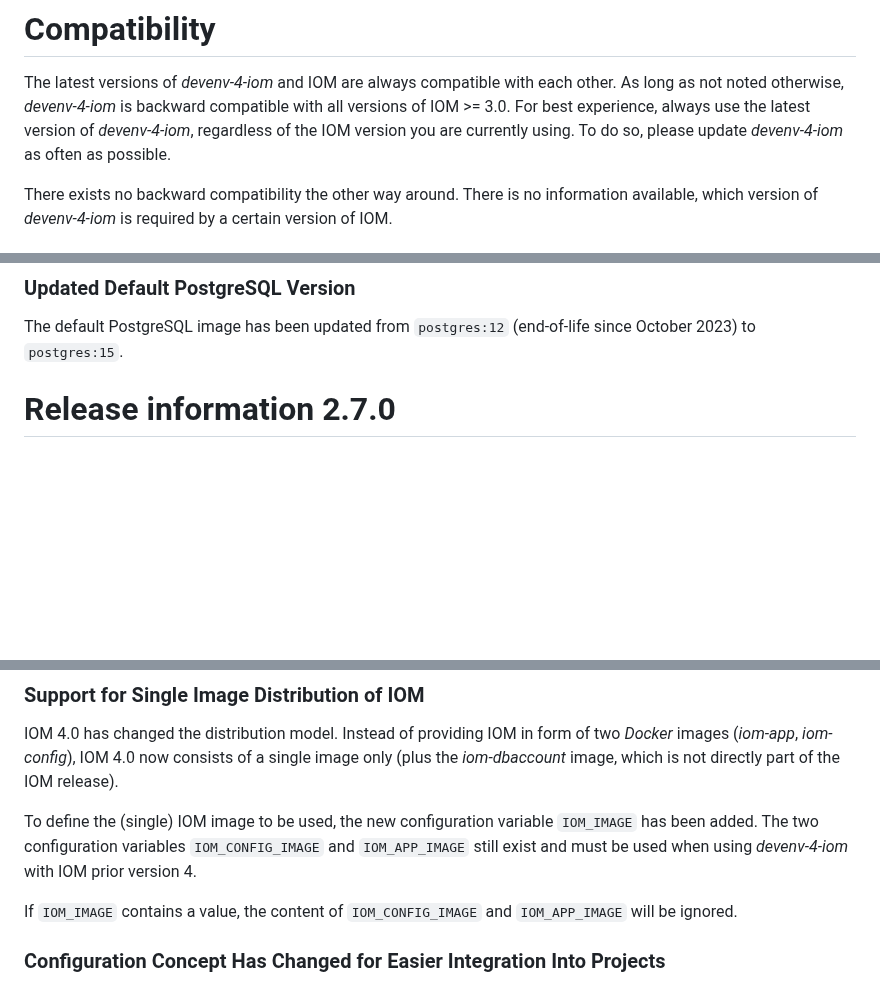
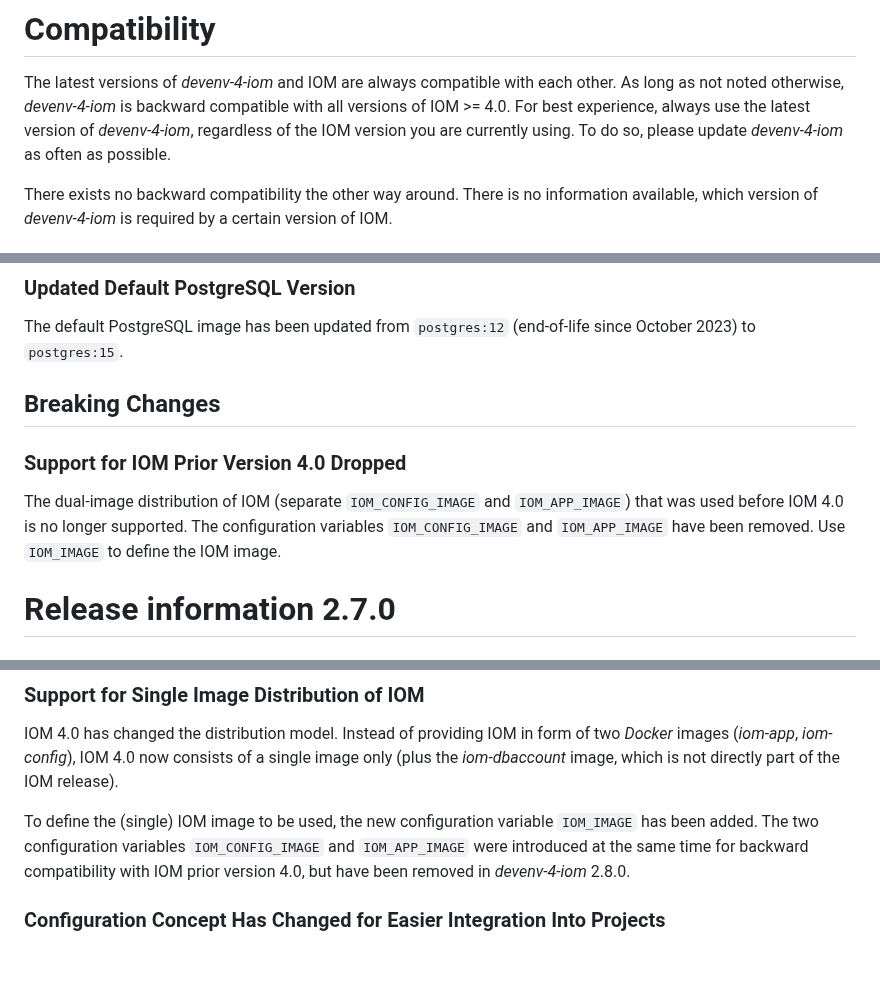
Before and after one commit to intershop/devenv-4-iom, a Markdown page: README.md, 3 parts joined by grey strips. Drawn GitHub-style; blank space fills up the shorter version.

Commit message:
docs: document removal of dual-image support in README
- Compatibility section: IOM >= 3.0 → IOM >= 4.0
- Release information 2.8.0: add Breaking Changes section noting the
  removal of IOM_CONFIG_IMAGE and IOM_APP_IMAGE
- Release information 2.0.5: update to note that the two old variables
  were removed in 2.8.0

Co-Authored-By: Claude Sonnet 4.6 <noreply@anthropic.com>

```diff
--- a/README.md
+++ b/README.md
@@ -23,7 +23,7 @@ If _devenv-4-iom_ is already installed and you are looking for a short overview
 # Compatibility
 
 The latest versions of _devenv-4-iom_ and IOM are always compatible with each other. As long as not noted otherwise, _devenv-4-iom_ is backward
-compatible with all versions of IOM >= 3.0. For best experience, always use the latest version of _devenv-4-iom_, regardless of the IOM version
+compatible with all versions of IOM >= 4.0. For best experience, always use the latest version of _devenv-4-iom_, regardless of the IOM version
 you are currently using. To do so, please update _devenv-4-iom_ as often as possible.
 
 There exists no backward compatibility the other way around. There is no information available, which version of _devenv-4-iom_ is required by
@@ -46,6 +46,12 @@ The previous `KEEP_DATABASE_DATA` flag and Docker-volume-based storage have been
 ### Updated Default PostgreSQL Version
 
 The default PostgreSQL image has been updated from `postgres:12` (end-of-life since October 2023) to `postgres:15`.
+
+## Breaking Changes
+
+### Support for IOM Prior Version 4.0 Dropped <!-- #117544 -->
+
+The dual-image distribution of IOM (separate `IOM_CONFIG_IMAGE` and `IOM_APP_IMAGE`) that was used before IOM 4.0 is no longer supported. The configuration variables `IOM_CONFIG_IMAGE` and `IOM_APP_IMAGE` have been removed. Use `IOM_IMAGE` to define the IOM image.
 
 # Release information 2.7.0
 
@@ -163,9 +169,7 @@ When starting the IOM application server (`create iom`), a file _testframework-c
 
 IOM 4.0 has changed the distribution model. Instead of providing IOM in form of two _Docker_ images (_iom-app_, _iom-config_), IOM 4.0 now consists of a single image only (plus the _iom-dbaccount_ image, which is not directly part of the IOM release).
 
-To define the (single) IOM image to be used, the new configuration variable `IOM_IMAGE` has been added. The two configuration variables `IOM_CONFIG_IMAGE` and `IOM_APP_IMAGE` still exist and must be used when using _devenv-4-iom_ with IOM prior version 4.
-
-If `IOM_IMAGE` contains a value, the content of `IOM_CONFIG_IMAGE` and `IOM_APP_IMAGE` will be ignored.
+To define the (single) IOM image to be used, the new configuration variable `IOM_IMAGE` has been added. The two configuration variables `IOM_CONFIG_IMAGE` and `IOM_APP_IMAGE` were introduced at the same time for backward compatibility with IOM prior version 4.0, but have been removed in _devenv-4-iom_ 2.8.0.
 
 ### Configuration Concept Has Changed for Easier Integration Into Projects <!-- 70641 -->
 
```
